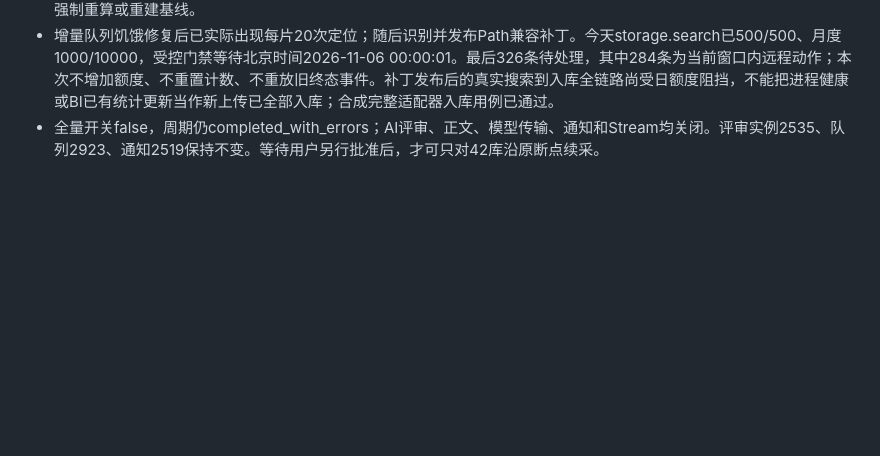
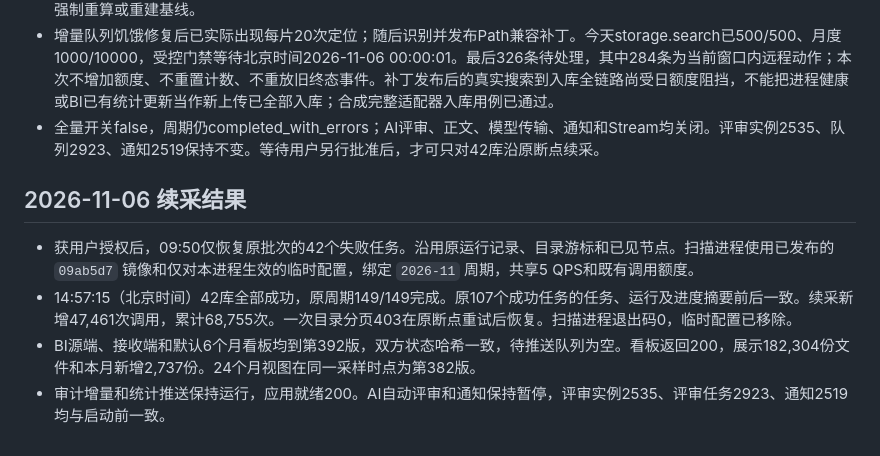
Before and after one commit to Max0314/dingtalk_knowledge_governance, a Markdown page: docs/reviews/2026-11-05-failed-scan-repair.md, the part around the change. Rendered like a GitHub page; blank space fills up the shorter version.

```diff
--- a/docs/reviews/2026-11-05-failed-scan-repair.md
+++ b/docs/reviews/2026-11-05-failed-scan-repair.md
@@ -39,3 +39,10 @@
 - 审计窗口推进至08:19:07 UTC附近，last_run为08:19:19 UTC。BI发送/接收均213、状态哈希一致、无发送错误、dirty两表均0；默认6月看板200且sourceSequence=213。24月已有缓存200、sourceSequence=208、统计摘要相同；没有强制重算或重建基线。
 - 增量队列饥饿修复后已实际出现每片20次定位；随后识别并发布Path兼容补丁。今天storage.search已500/500、月度1000/10000，受控门禁等待北京时间2026-11-06 00:00:01。最后326条待处理，其中284条为当前窗口内远程动作；本次不增加额度、不重置计数、不重放旧终态事件。补丁发布后的真实搜索到入库全链路尚受日额度阻挡，不能把进程健康或BI已有统计更新当作新上传已全部入库；合成完整适配器入库用例已通过。
 - 全量开关false，周期仍completed_with_errors；AI评审、正文、模型传输、通知和Stream均关闭。评审实例2535、队列2923、通知2519保持不变。等待用户另行批准后，才可只对42库沿原断点续采。
+
+## 2026-11-06 续采结果
+
+- 获用户授权后，09:50仅恢复原批次的42个失败任务。沿用原运行记录、目录游标和已见节点。扫描进程使用已发布的 `09ab5d7` 镜像和仅对本进程生效的临时配置，绑定 `2026-11` 周期，共享5 QPS和既有调用额度。
+- 14:57:15（北京时间）42库全部成功，原周期149/149完成。原107个成功任务的任务、运行及进度摘要前后一致。续采新增47,461次调用，累计68,755次。一次目录分页403在原断点重试后恢复。扫描进程退出码0，临时配置已移除。
+- BI源端、接收端和默认6个月看板均到第392版，双方状态哈希一致，待推送队列为空。看板返回200，展示182,304份文件和本月新增2,737份。24个月视图在同一采样时点为第382版。
+- 审计增量和统计推送保持运行，应用就绪200。AI自动评审和通知保持暂停，评审实例2535、评审任务2923、通知2519均与启动前一致。
```
Also changed, not shown: README.md (+1 -1 lines).
